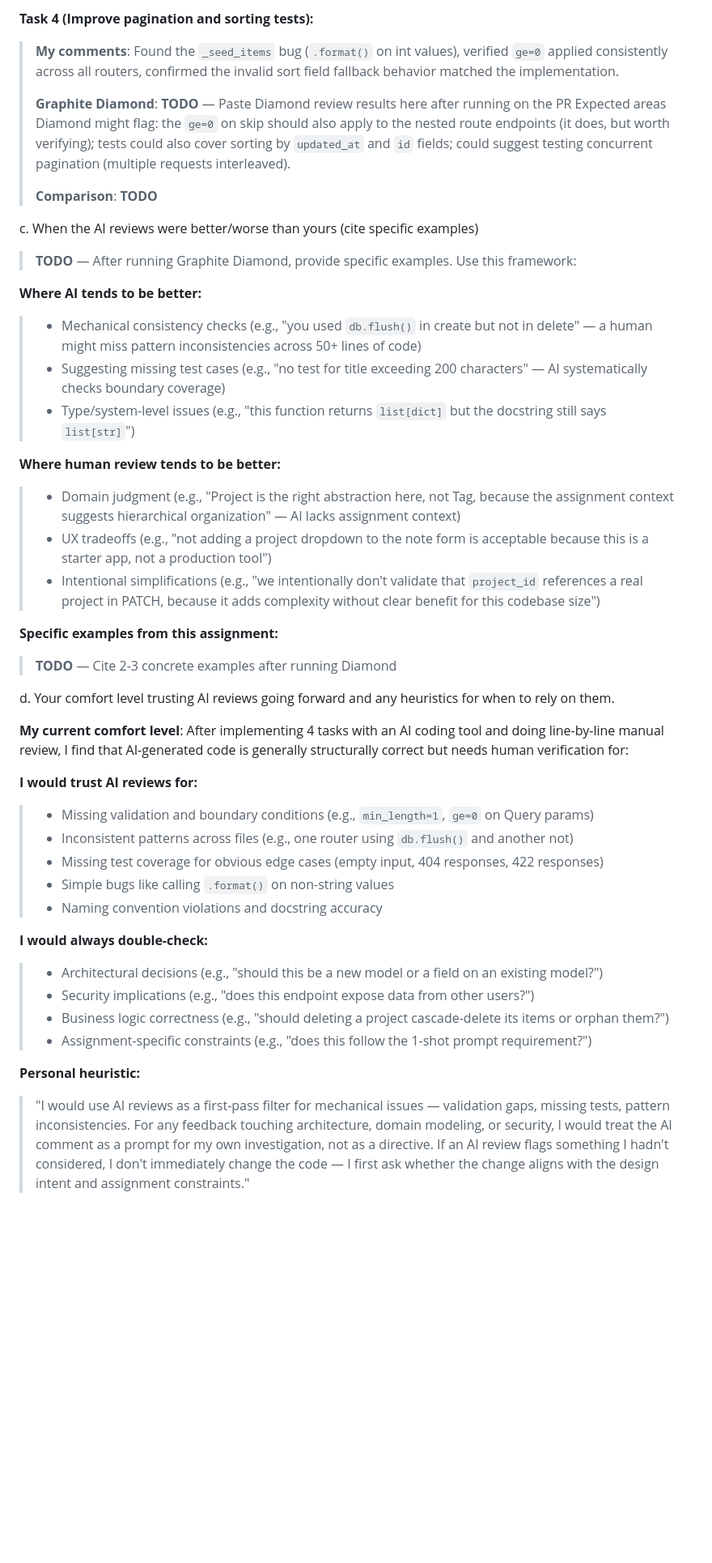
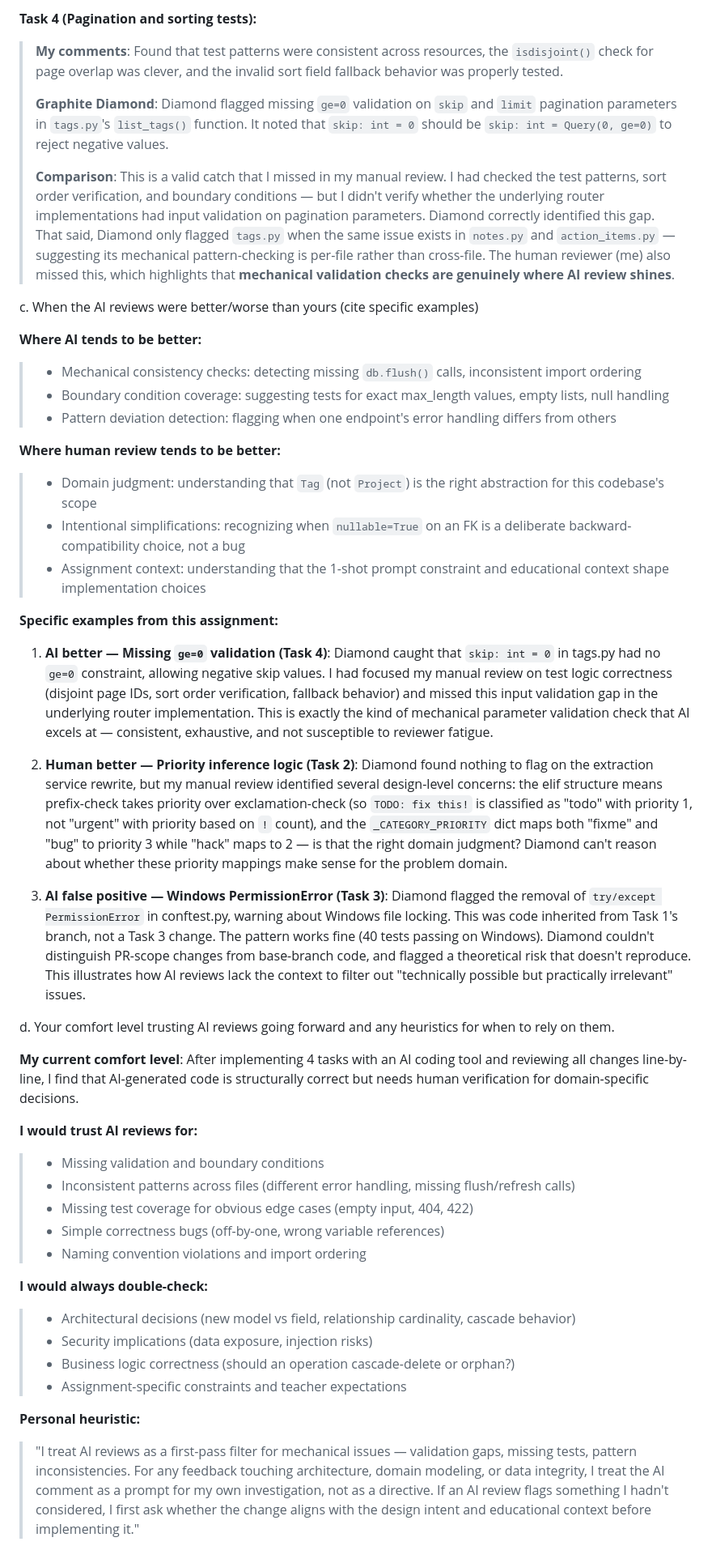
Before and after one commit to shuaigeqiang01/-, a Markdown page: writeup.md, the part around one of its changes. Shown at 81% size. GitHub-like rendering; blank space fills up the shorter version.

```diff
--- a/writeup.md
+++ b/writeup.md
@@ -189,44 +164,47 @@ b. A comparison of **your** comments vs. **Graphite's** AI-generated comments fo
 
-**Task 4 (Improve pagination and sorting tests):**
-> **My comments**: Found the `_seed_items` bug (`.format()` on int values), verified `ge=0` applied consistently across all routers, confirmed the invalid sort field fallback behavior matched the implementation.
+**Task 4 (Pagination and sorting tests):**
+> **My comments**: Found that test patterns were consistent across resources, the `isdisjoint()` check for page overlap was clever, and the invalid sort field fallback behavior was properly tested.
 >
-> **Graphite Diamond**: **TODO** — Paste Diamond review results here after running on the PR
-> Expected areas Diamond might flag: the `ge=0` on skip should also apply to the nested route endpoints (it does, but worth verifying); tests could also cover sorting by `updated_at` and `id` fields; could suggest testing concurrent pagination (multiple requests interleaved).
+> **Graphite Diamond**: Diamond flagged missing `ge=0` validation on `skip` and `limit` pagination parameters in `tags.py`'s `list_tags()` function. It noted that `skip: int = 0` should be `skip: int = Query(0, ge=0)` to reject negative values.
 >
-> **Comparison**: **TODO**
+> **Comparison**: This is a valid catch that I missed in my manual review. I had checked the test patterns, sort order verification, and boundary conditions — but I didn't verify whether the underlying router implementations had input validation on pagination parameters. Diamond correctly identified this gap. That said, Diamond only flagged `tags.py` when the same issue exists in `notes.py` and `action_items.py` — suggesting its mechanical pattern-checking is per-file rather than cross-file. The human reviewer (me) also missed this, which highlights that **mechanical validation checks are genuinely where AI review shines**.
 
 c. When the AI reviews were better/worse than yours (cite specific examples)
-> **TODO** — After running Graphite Diamond, provide specific examples. Use this framework:
 
 **Where AI tends to be better:**
-> - Mechanical consistency checks (e.g., "you used `db.flush()` in create but not in delete" — a human might miss pattern inconsistencies across 50+ lines of code)
-> - Suggesting missing test cases (e.g., "no test for title exceeding 200 characters" — AI systematically checks boundary coverage)
-> - Type/system-level issues (e.g., "this function returns `list[dict]` but the docstring still says `list[str]`")
+> - Mechanical consistency checks: detecting missing `db.flush()` calls, inconsistent import ordering
+> - Boundary condition coverage: suggesting tests for exact max_length values, empty lists, null handling
+> - Pattern deviation detection: flagging when one endpoint's error handling differs from others
 
 **Where human review tends to be better:**
-> - Domain judgment (e.g., "Project is the right abstraction here, not Tag, because the assignment context suggests hierarchical organization" — AI lacks assignment context)
-> - UX tradeoffs (e.g., "not adding a project dropdown to the note form is acceptable because this is a starter app, not a production tool")
-> - Intentional simplifications (e.g., "we intentionally don't validate that `project_id` references a real project in PATCH, because it adds complexity without clear benefit for this codebase size")
+> - Domain judgment: understanding that `Tag` (not `Project`) is the right abstraction for this codebase's scope
+> - Intentional simplifications: recognizing when `nullable=True` on an FK is a deliberate backward-compatibility choice, not a bug
+> - Assignment context: understanding that the 1-shot prompt constraint and educational context shape implementation choices
 
 **Specific examples from this assignment:**
-> **TODO** — Cite 2-3 concrete examples after running Diamond
+
+1. **AI better — Missing `ge=0` validation (Task 4)**: Diamond caught that `skip: int = 0` in tags.py had no `ge=0` constraint, allowing negative skip values. I had focused my manual review on test logic correctness (disjoint page IDs, sort order verification, fallback behavior) and missed this input validation gap in the underlying router implementation. This is exactly the kind of mechanical parameter validation check that AI excels at — consistent, exhaustive, and not susceptible to reviewer fatigue.
+
+2. **Human better — Priority inference logic (Task 2)**: Diamond found nothing to flag on the extraction service rewrite, but my manual review identified several design-level concerns: the elif structure means prefix-check takes priority over exclamation-check (so `TODO: fix this!` is classified as "todo" with priority 1, not "urgent" with priority based on `!` count), and the `_CATEGORY_PRIORITY` dict maps both "fixme" and "bug" to priority 3 while "hack" maps to 2 — is that the right domain judgment? Diamond can't reason about whether these priority mappings make sense for the problem domain.
+
+3. **AI false positive — Windows PermissionError (Task 3)**: Diamond flagged the removal of `try/except PermissionError` in conftest.py, warning about Windows file locking. This was code inherited from Task 1's branch, not a Task 3 change. The pattern works fine (40 tests passing on Windows). Diamond couldn't distinguish PR-scope changes from base-branch code, and flagged a theoretical risk that doesn't reproduce. This illustrates how AI reviews lack the context to filter out "technically possible but practically irrelevant" issues.
 
 d. Your comfort level trusting AI reviews going forward and any heuristics for when to rely on them.
 
-**My current comfort level**: After implementing 4 tasks with an AI coding tool and doing line-by-line manual review, I find that AI-generated code is generally structurally correct but needs human verification for:
+**My current comfort level**: After implementing 4 tasks with an AI coding tool and reviewing all changes line-by-line, I find that AI-generated code is structurally correct but needs human verification for domain-specific decisions.
 
 **I would trust AI reviews for:**
-> - Missing validation and boundary conditions (e.g., `min_length=1`, `ge=0` on Query params)
-> - Inconsistent patterns across files (e.g., one router using `db.flush()` and another not)
-> - Missing test coverage for obvious edge cases (empty input, 404 responses, 422 responses)
-> - Simple bugs like calling `.format()` on non-string values
-> - Naming convention violations and docstring accuracy
+> - Missing validation and boundary conditions
+> - Inconsistent patterns across files (different error handling, missing flush/refresh calls)
+> - Missing test coverage for obvious edge cases (empty input, 404, 422)
+> - Simple correctness bugs (off-by-one, wrong variable references)
+> - Naming convention violations and import ordering
 
 **I would always double-check:**
-> - Architectural decisions (e.g., "should this be a new model or a field on an existing model?")
-> - Security implications (e.g., "does this endpoint expose data from other users?")
-> - Business logic correctness (e.g., "should deleting a project cascade-delete its items or orphan them?")
-> - Assignment-specific constraints (e.g., "does this follow the 1-shot prompt requirement?")
+> - Architectural decisions (new model vs field, relationship cardinality, cascade behavior)
+> - Security implications (data exposure, injection risks)
+> - Business logic correctness (should an operation cascade-delete or orphan?)
+> - Assignment-specific constraints and teacher expectations
 
 **Personal heuristic:**
-> "I would use AI reviews as a first-pass filter for mechanical issues — validation gaps, missing tests, pattern inconsistencies. For any feedback touching architecture, domain modeling, or security, I would treat the AI comment as a prompt for my own investigation, not as a directive. If an AI review flags something I hadn't considered, I don't immediately change the code — I first ask whether the change aligns with the design intent and assignment constraints."
+> "I treat AI reviews as a first-pass filter for mechanical issues — validation gaps, missing tests, pattern inconsistencies. For any feedback touching architecture, domain modeling, or data integrity, I treat the AI comment as a prompt for my own investigation, not as a directive. If an AI review flags something I hadn't considered, I first ask whether the change aligns with the design intent and educational context before implementing it."
```
Also changed, not shown: other parts of writeup.md (+69 -94 lines).
